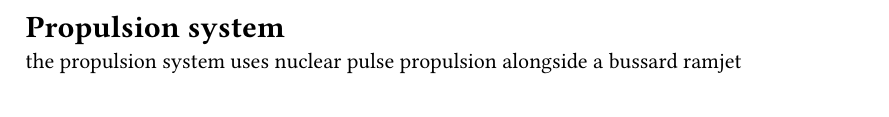
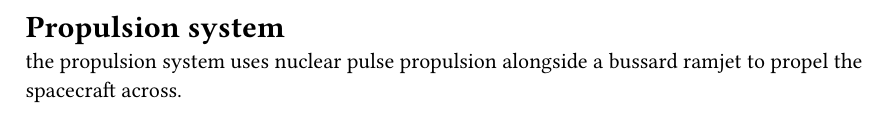
Before and after one commit to alstocras/gerard-o-neil-2026, a Typst document (documents/sections/propulsion.typ): part of the page, cut so that both start at the same text. Compiled offline with Typst 0.15.

Commit message:
mulisectional testinig

```diff
--- a/documents/sections/propulsion.typ
+++ b/documents/sections/propulsion.typ
@@ -1,3 +1,3 @@
 = Propulsion system
 
-the propulsion system uses nuclear pulse propulsion alongside a bussard ramjet
+the propulsion system uses nuclear pulse propulsion alongside a bussard ramjet to propel the spacecraft across.
```
